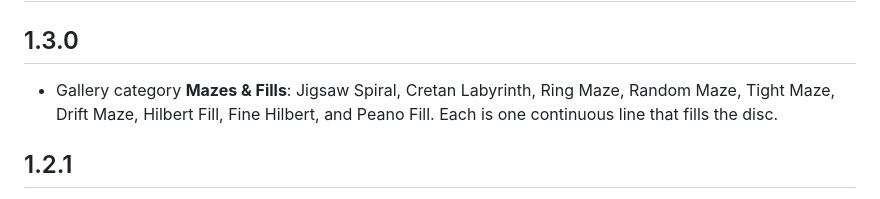
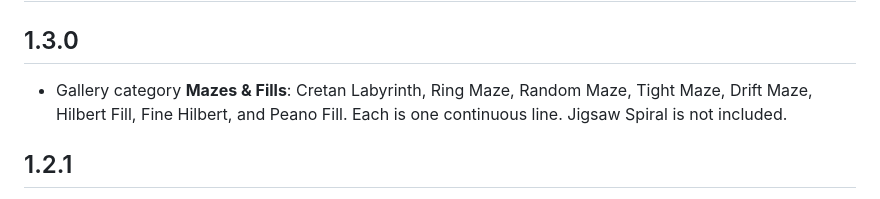
Before and after one commit to afcragg78/ha-homedics-drift, a Markdown page: CHANGELOG.md, the part around the change. Rendered like a GitHub page.

```diff
--- a/CHANGELOG.md
+++ b/CHANGELOG.md
@@ -2,7 +2,7 @@
 
 ## 1.3.0
 
-- Gallery category **Mazes & Fills**: Jigsaw Spiral, Cretan Labyrinth, Ring Maze, Random Maze, Tight Maze, Drift Maze, Hilbert Fill, Fine Hilbert, and Peano Fill. Each is one continuous line that fills the disc.
+- Gallery category **Mazes & Fills**: Cretan Labyrinth, Ring Maze, Random Maze, Tight Maze, Drift Maze, Hilbert Fill, Fine Hilbert, and Peano Fill. Each is one continuous line. Jigsaw Spiral is not included.
 
 ## 1.2.1
 
```
Also changed, not shown: README.md (+1 -1 lines), docs/mazes-fills.png, 4 other files.
